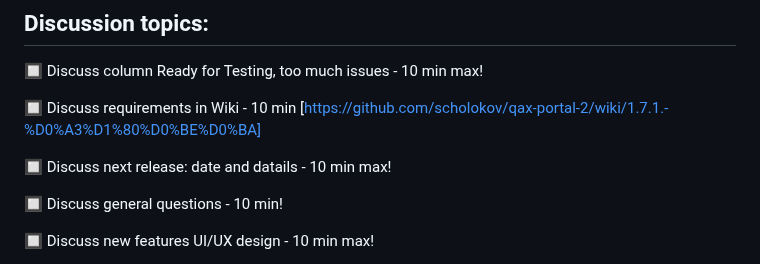
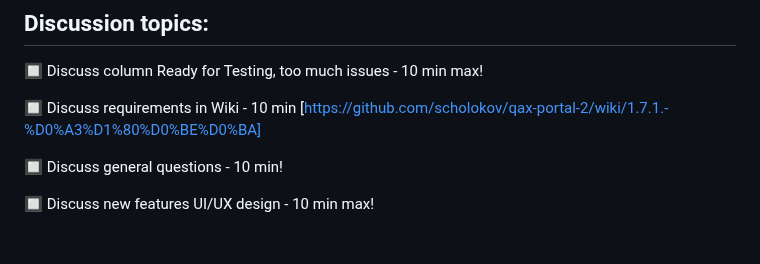
Before and after one commit to scholokov/qax-portal-2, a Markdown page: Meeting notes/Meeting notes 05.04.23.md, the part around the change. Drawn GitHub-style; blank space fills up the shorter version.

```diff
--- a/Meeting notes/Meeting notes 05.04.23.md
+++ b/Meeting notes/Meeting notes 05.04.23.md
@@ -5,8 +5,6 @@
 :black_square_button: Discuss column Ready for Testing, too much issues  - 10 min max!
 
 :black_square_button: Discuss requirements in Wiki - 10 min  [https://github.com/scholokov/qax-portal-2/wiki/1.7.1.-%D0%A3%D1%80%D0%BE%D0%BA]
-
-:black_square_button: Discuss next release: date and datails - 10 min max!
 
 :black_square_button: Discuss general questions - 10 min!
 
```
